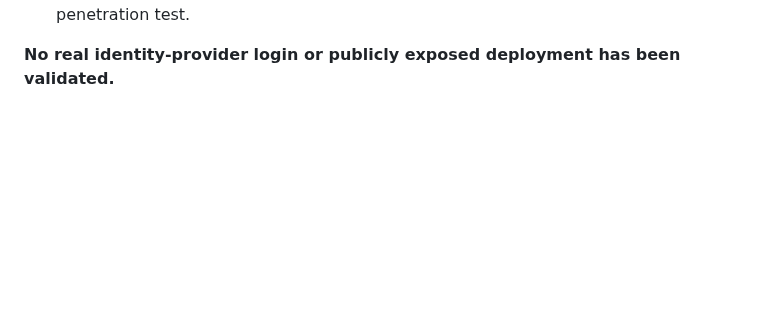
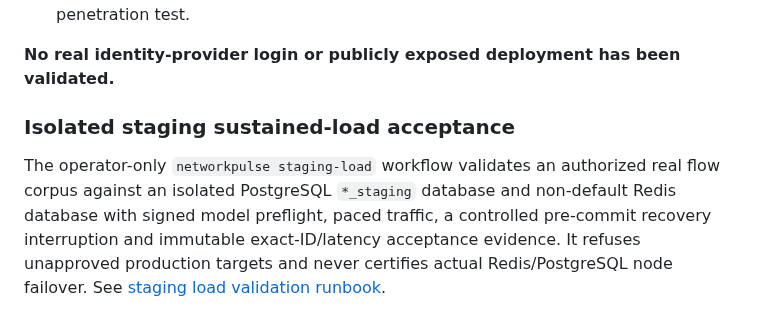
Before and after one commit to Neloy4321/NetworkPulse-AI, a Markdown page: README.md, the part around the change. GitHub-like rendering; blank space fills up the shorter version.

Commit message:
Link production staging-load validation tooling from README

```diff
--- a/README.md
+++ b/README.md
@@ -378,3 +378,13 @@ Implemented bounded fail-closed rate buckets, response security headers, spreads
   synthetic-data passive DAST scan is **not** an independent penetration test.
 
 **No real identity-provider login or publicly exposed deployment has been validated.**
+
+### Isolated staging sustained-load acceptance
+
+The operator-only `networkpulse staging-load` workflow validates an authorized
+real flow corpus against an isolated PostgreSQL `*_staging` database and
+non-default Redis database with signed model preflight, paced traffic, a
+controlled pre-commit recovery interruption and immutable exact-ID/latency
+acceptance evidence. It refuses unapproved production targets and never
+certifies actual Redis/PostgreSQL node failover. See
+[staging load validation runbook](docs/STAGING_LOAD_VALIDATION.md).
```
